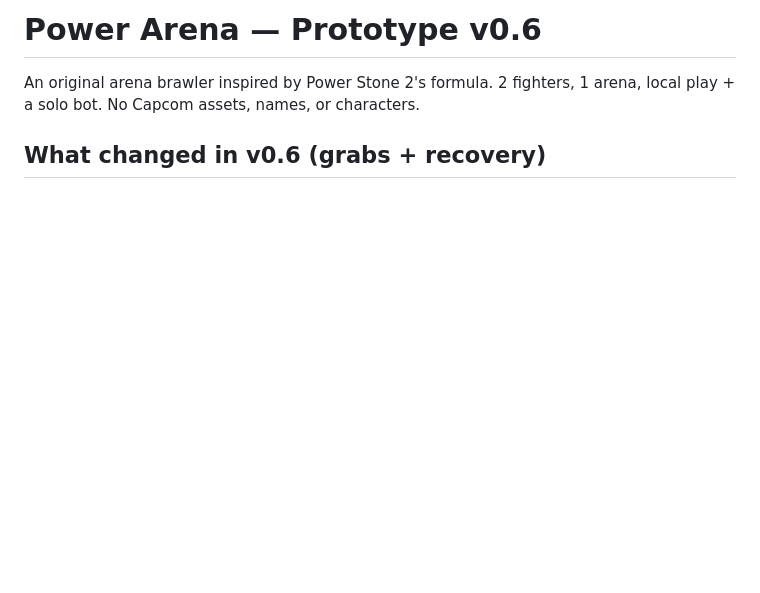
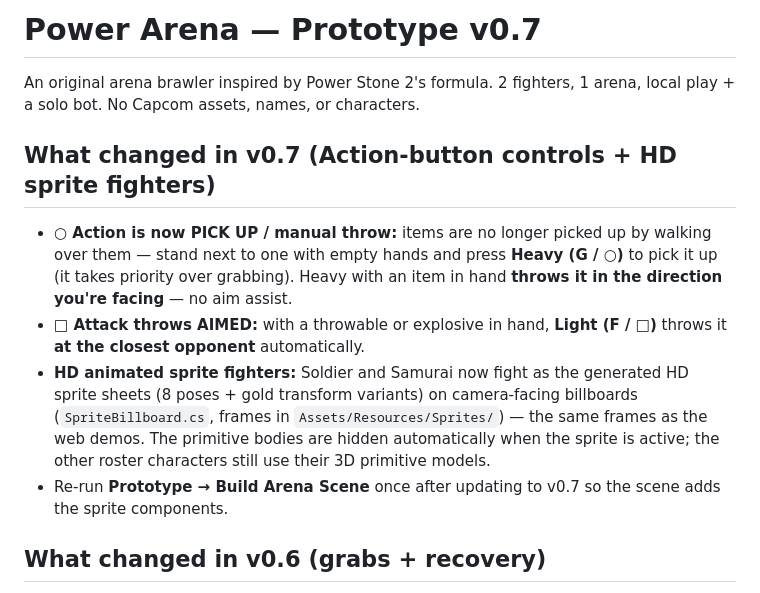
Before and after one commit to edinatl/jewel-blitz-arena, a Markdown page: unity/PowerArenaPrototype/README.md, the part around the change. GitHub-like rendering; blank space fills up the shorter version.

Commit message:
Unity v0.7 — README

```diff
--- a/unity/PowerArenaPrototype/README.md
+++ b/unity/PowerArenaPrototype/README.md
@@ -1,7 +1,13 @@
-# Power Arena — Prototype v0.6
+# Power Arena — Prototype v0.7
 
 An original arena brawler inspired by Power Stone 2's formula.
 2 fighters, 1 arena, local play + a solo bot. No Capcom assets, names, or characters.
+
+## What changed in v0.7 (Action-button controls + HD sprite fighters)
+- **○ Action is now PICK UP / manual throw:** items are no longer picked up by walking over them — stand next to one with empty hands and press **Heavy (G / ○)** to pick it up (it takes priority over grabbing). Heavy with an item in hand **throws it in the direction you're facing** — no aim assist.
+- **□ Attack throws AIMED:** with a throwable or explosive in hand, **Light (F / □)** throws it **at the closest opponent** automatically.
+- **HD animated sprite fighters:** Soldier and Samurai now fight as the generated HD sprite sheets (8 poses + gold transform variants) on camera-facing billboards (`SpriteBillboard.cs`, frames in `Assets/Resources/Sprites/`) — the same frames as the web demos. The primitive bodies are hidden automatically when the sprite is active; the other roster characters still use their 3D primitive models.
+- Re-run **Prototype → Build Arena Scene** once after updating to v0.7 so the scene adds the sprite components.
 
 ## What changed in v0.6 (grabs + recovery)
 - **Opponent grabs:** Heavy (the ○ Action button) with empty hands next to a foe **grabs them overhead** — press any attack to **throw them** across the arena (12 landing damage + a short knockdown, and a gem pops loose). If you do nothing they auto-throw after 1.1s. The victim **mashes action buttons** to escape early (4 presses); the bot wriggles out on its own sometimes and will grab you back — its close-range heavy is now a grab attempt.
```
